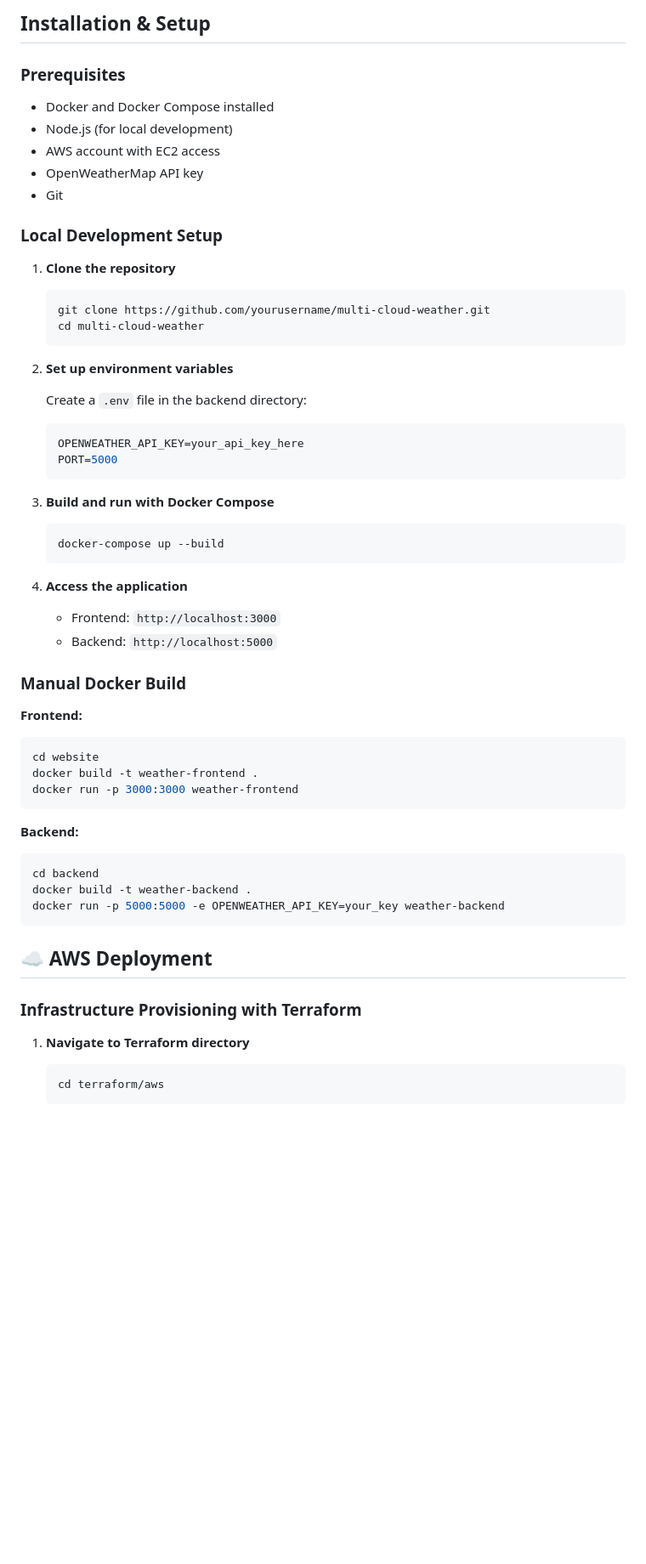
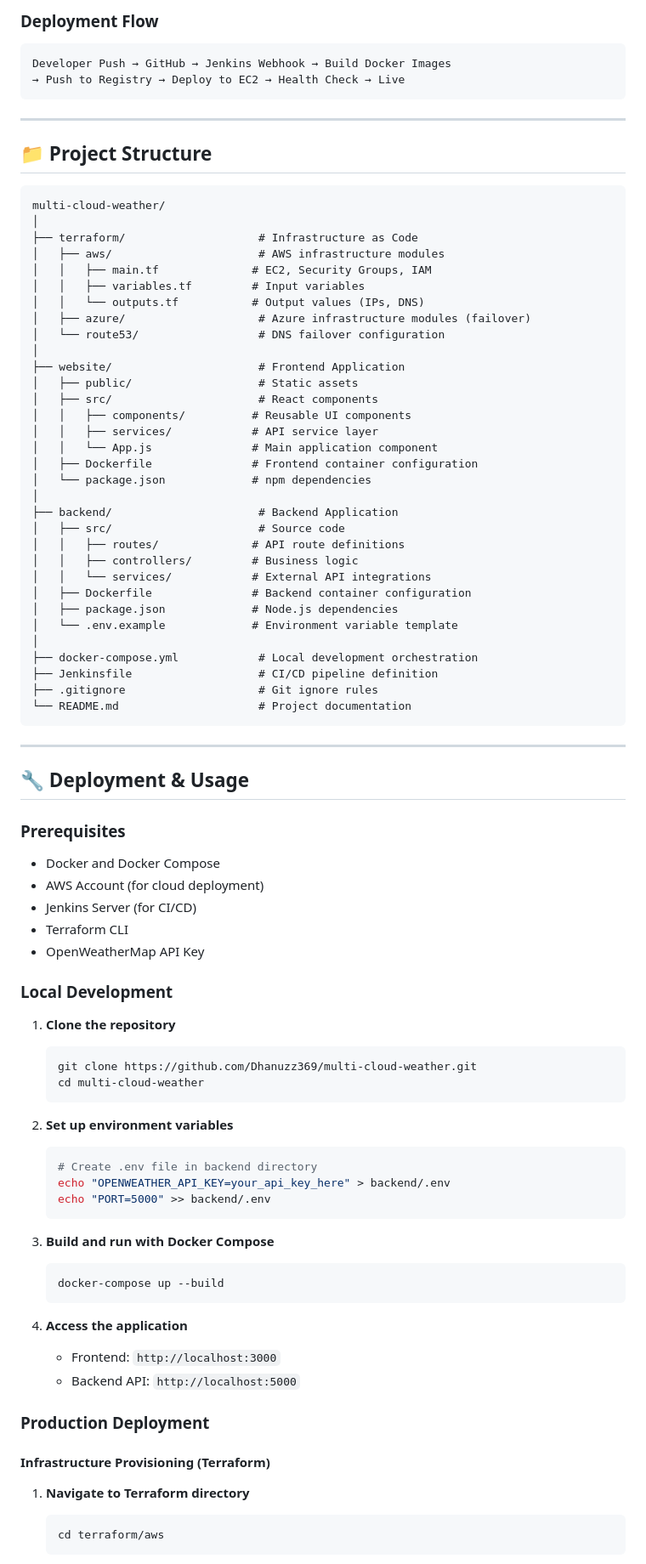
Before and after one commit to Dhanuzz369/multi-cloud-weather, a Markdown page: README.md, the part around the change printed below. Shown: that part at 85% size. Drawn GitHub-style; blank space fills up the shorter version.

````diff
--- a/README.md
+++ b/README.md
@@ -52,28 +80,75 @@ The application follows a microservices architecture with separate containers fo
 ```
-##  Installation & Setup
+
+### Deployment Flow
+
+```
+Developer Push → GitHub → Jenkins Webhook → Build Docker Images
+→ Push to Registry → Deploy to EC2 → Health Check → Live
+```
+
+---
+
+## 📁 Project Structure
+
+```
+multi-cloud-weather/
+│
+├── terraform/                    # Infrastructure as Code
+│   ├── aws/                      # AWS infrastructure modules
+│   │   ├── main.tf              # EC2, Security Groups, IAM
+│   │   ├── variables.tf         # Input variables
+│   │   └── outputs.tf           # Output values (IPs, DNS)
+│   ├── azure/                    # Azure infrastructure modules (failover)
+│   └── route53/                  # DNS failover configuration
+│
+├── website/                      # Frontend Application
+│   ├── public/                   # Static assets
+│   ├── src/                      # React components
+│   │   ├── components/          # Reusable UI components
+│   │   ├── services/            # API service layer
+│   │   └── App.js               # Main application component
+│   ├── Dockerfile               # Frontend container configuration
+│   └── package.json             # npm dependencies
+│
+├── backend/                      # Backend Application
+│   ├── src/                      # Source code
+│   │   ├── routes/              # API route definitions
+│   │   ├── controllers/         # Business logic
+│   │   └── services/            # External API integrations
+│   ├── Dockerfile               # Backend container configuration
+│   ├── package.json             # Node.js dependencies
+│   └── .env.example             # Environment variable template
+│
+├── docker-compose.yml            # Local development orchestration
+├── Jenkinsfile                   # CI/CD pipeline definition
+├── .gitignore                    # Git ignore rules
+└── README.md                     # Project documentation
+```
+
+---
+
+## 🔧 Deployment & Usage
 
 ### Prerequisites
+- Docker and Docker Compose
+- AWS Account (for cloud deployment)
+- Jenkins Server (for CI/CD)
+- Terraform CLI
+- OpenWeatherMap API Key
 
-- Docker and Docker Compose installed
-- Node.js (for local development)
-- AWS account with EC2 access
-- OpenWeatherMap API key
-- Git
-
-### Local Development Setup
+### Local Development
 
 1. **Clone the repository**
    ```bash
-   git clone https://github.com/yourusername/multi-cloud-weather.git
+   git clone https://github.com/Dhanuzz369/multi-cloud-weather.git
    cd multi-cloud-weather
    ```
 
 2. **Set up environment variables**
-
-   Create a `.env` file in the backend directory:
    ```bash
-   OPENWEATHER_API_KEY=your_api_key_here
-   PORT=5000
+   # Create .env file in backend directory
+   echo "OPENWEATHER_API_KEY=your_api_key_here" > backend/.env
+   echo "PORT=5000" >> backend/.env
    ```
 
 3. **Build and run with Docker Compose**
@@ -83,27 +158,11 @@ The application follows a microservices architecture with separate containers fo
 
 4. **Access the application**
    - Frontend: `http://localhost:3000`
-   - Backend: `http://localhost:5000`
+   - Backend API: `http://localhost:5000`
 
-### Manual Docker Build
+### Production Deployment
 
-**Frontend:**
-```bash
-cd website
-docker build -t weather-frontend .
-docker run -p 3000:3000 weather-frontend
-```
-
-**Backend:**
-```bash
-cd backend
-docker build -t weather-backend .
-docker run -p 5000:5000 -e OPENWEATHER_API_KEY=your_key weather-backend
-```
-
-## ☁️ AWS Deployment
-
-### Infrastructure Provisioning with Terraform
+#### Infrastructure Provisioning (Terraform)
 
 1. **Navigate to Terraform directory**
    ```bash
````
Also changed, not shown: other parts of README.md (+194 -186 lines).
